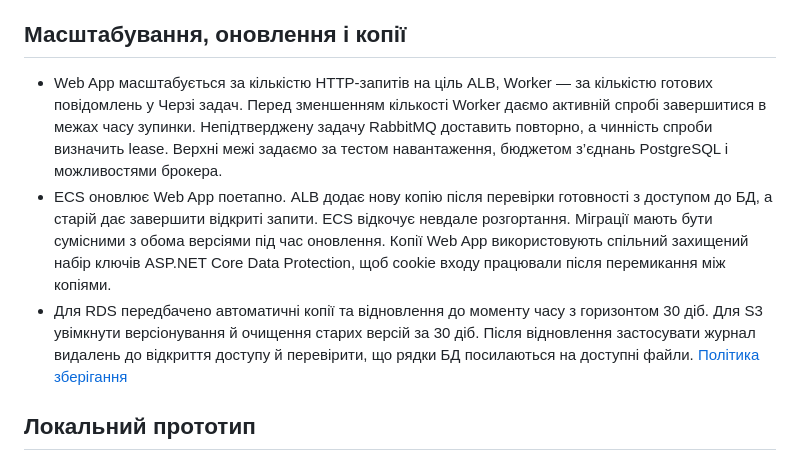
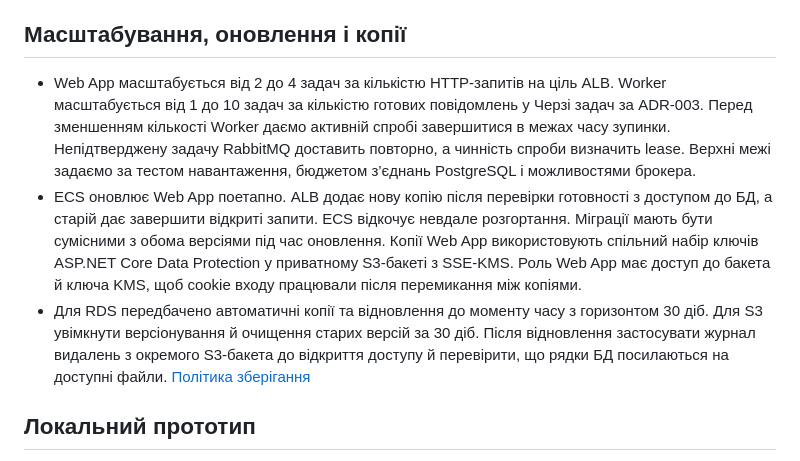
Before and after one commit to alonasaienko/picpick, a Markdown page: docs/10-deployment/README.md, the part around the change printed below. Drawn GitHub-style.

```diff
--- a/docs/10-deployment/README.md
+++ b/docs/10-deployment/README.md
@@ -30,9 +37,9 @@ AWS — еталонний варіант цільового розгортан
 
 ## Масштабування, оновлення і копії
 
-- Web App масштабується за кількістю HTTP-запитів на ціль ALB, Worker — за кількістю готових повідомлень у Черзі задач. Перед зменшенням кількості Worker даємо активній спробі завершитися в межах часу зупинки. Непідтверджену задачу RabbitMQ доставить повторно, а чинність спроби визначить lease. Верхні межі задаємо за тестом навантаження, бюджетом з’єднань PostgreSQL і можливостями брокера.
-- ECS оновлює Web App поетапно. ALB додає нову копію після перевірки готовності з доступом до БД, а старій дає завершити відкриті запити. ECS відкочує невдале розгортання. Міграції мають бути сумісними з обома версіями під час оновлення. Копії Web App використовують спільний захищений набір ключів ASP.NET Core Data Protection, щоб cookie входу працювали після перемикання між копіями.
-- Для RDS передбачено автоматичні копії та відновлення до моменту часу з горизонтом 30 діб. Для S3 увімкнути версіонування й очищення старих версій за 30 діб. Після відновлення застосувати журнал видалень до відкриття доступу й перевірити, що рядки БД посилаються на доступні файли. [Політика зберігання](../07-data-model/retention-policy.md#6-резервні-копії)
+- Web App масштабується від 2 до 4 задач за кількістю HTTP-запитів на ціль ALB. Worker масштабується від 1 до 10 задач за кількістю готових повідомлень у Черзі задач за ADR-003. Перед зменшенням кількості Worker даємо активній спробі завершитися в межах часу зупинки. Непідтверджену задачу RabbitMQ доставить повторно, а чинність спроби визначить lease. Верхні межі задаємо за тестом навантаження, бюджетом з’єднань PostgreSQL і можливостями брокера.
+- ECS оновлює Web App поетапно. ALB додає нову копію після перевірки готовності з доступом до БД, а старій дає завершити відкриті запити. ECS відкочує невдале розгортання. Міграції мають бути сумісними з обома версіями під час оновлення. Копії Web App використовують спільний набір ключів ASP.NET Core Data Protection у приватному S3-бакеті з SSE-KMS. Роль Web App має доступ до бакета й ключа KMS, щоб cookie входу працювали після перемикання між копіями.
+- Для RDS передбачено автоматичні копії та відновлення до моменту часу з горизонтом 30 діб. Для S3 увімкнути версіонування й очищення старих версій за 30 діб. Після відновлення застосувати журнал видалень з окремого S3-бакета до відкриття доступу й перевірити, що рядки БД посилаються на доступні файли. [Політика зберігання](../07-data-model/retention-policy.md#6-резервні-копії)
 
 ## Локальний прототип
 
```
Also changed, not shown: other parts of docs/10-deployment/README.md (+14 -7 lines), docs/10-deployment/img/aws-deployment.png, 1 other file.
